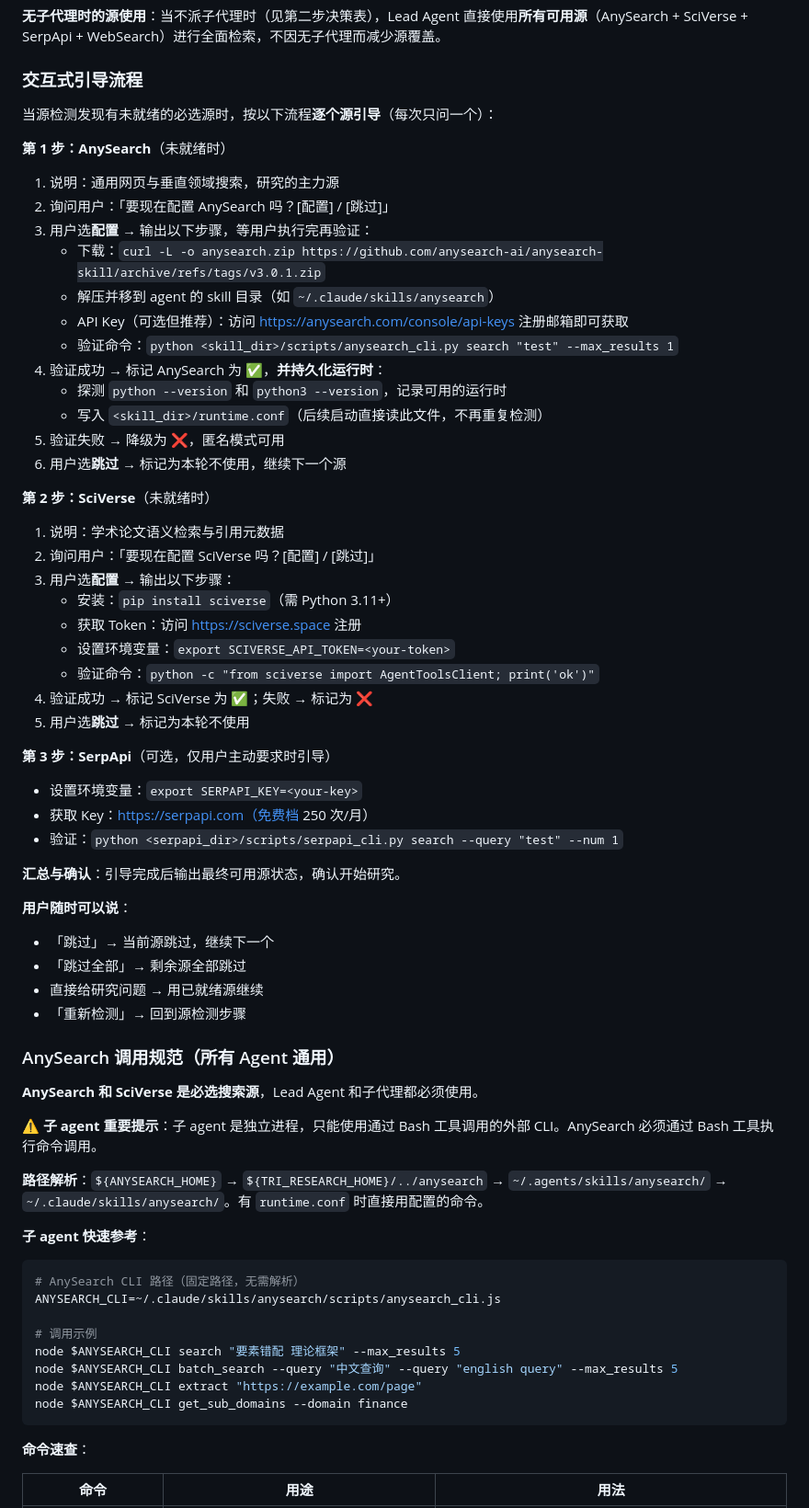
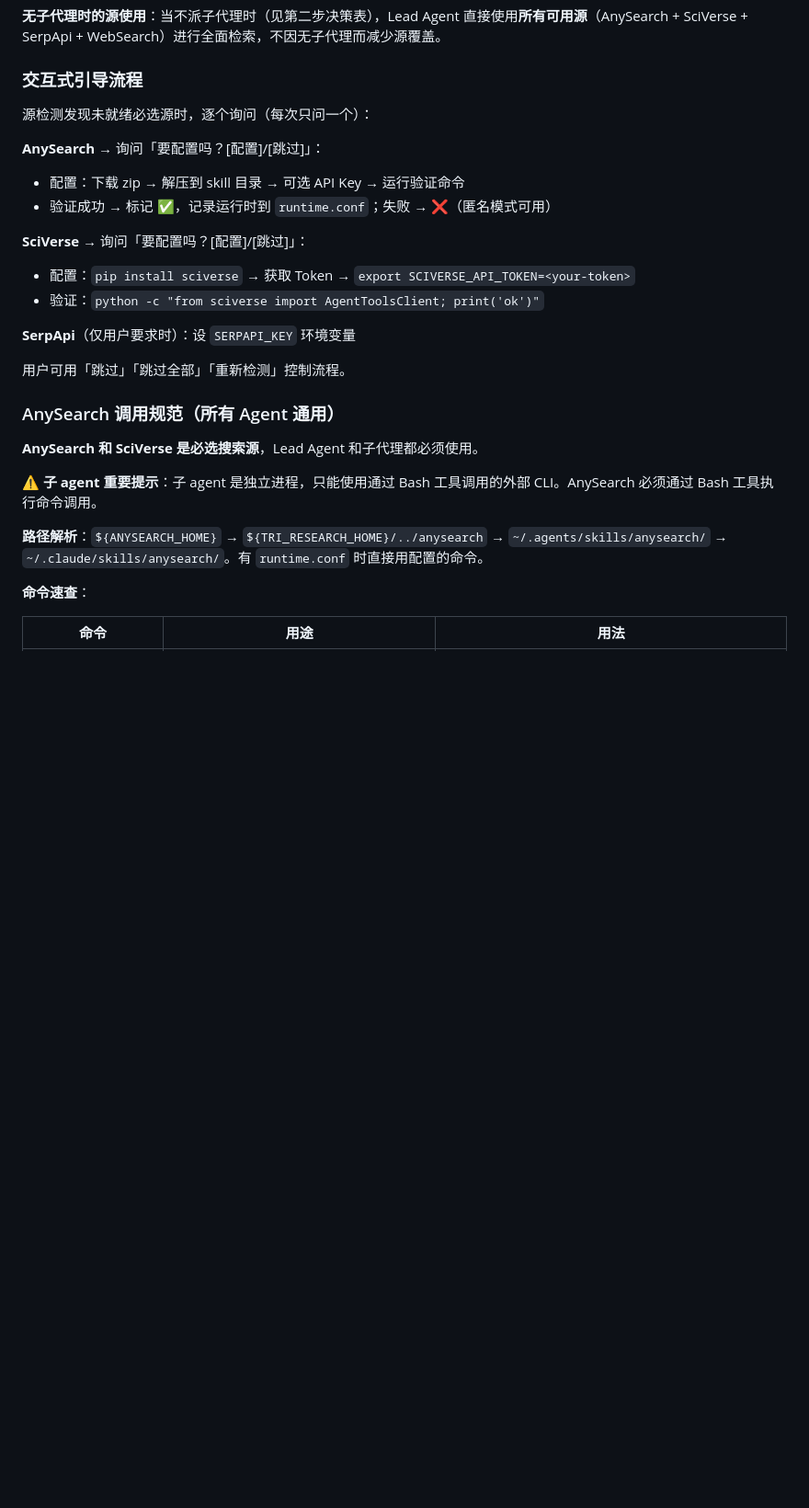
Before and after one commit to jefeerzhang/tri-research-skill, a Markdown page: skills/tri-research/SKILL.md, the part around one of its changes. Shown at 92% size. GitHub-like rendering; blank space fills up the shorter version.

Commit message:
refactor(skill): SKILL.md 精简至 ≤400 行（434→~390）
- 交互式引导流程：42 行→15 行，保持 3 源配置步骤不变
- AnySearch 子代理命令块：移除与下文速查表重复的内容
- SciVerse Python SDK 代码模板：压缩至最小可执行版本
- SciVerse 禁止行为列表：合并为单行

使 test_skill_is_concise 合约测试通过。

````diff
--- a/skills/tri-research/SKILL.md
+++ b/skills/tri-research/SKILL.md
@@ -44,45 +44,19 @@ version: "6.0.0"
 
 ### 交互式引导流程
 
-当源检测发现有未就绪的必选源时，按以下流程**逐个源引导**（每次只问一个）：
+源检测发现未就绪必选源时，逐个询问（每次只问一个）：
 
-**第 1 步：AnySearch**（未就绪时）
-1. 说明：通用网页与垂直领域搜索，研究的主力源
-2. 询问用户：「要现在配置 AnySearch 吗？[配置] / [跳过]」
-3. 用户选**配置** → 输出以下步骤，等用户执行完再验证：
-   - 下载：`curl -L -o anysearch.zip https://github.com/anysearch-ai/anysearch-skill/archive/refs/tags/v3.0.1.zip`
-   - 解压并移到 agent 的 skill 目录（如 `~/.claude/skills/anysearch`）
-   - API Key（可选但推荐）：访问 https://anysearch.com/console/api-keys 注册邮箱即可获取
-   - 验证命令：`python <skill_dir>/scripts/anysearch_cli.py search "test" --max_results 1`
-4. 验证成功 → 标记 AnySearch 为 ✅，**并持久化运行时**：
-   - 探测 `python --version` 和 `python3 --version`，记录可用的运行时
-   - 写入 `<skill_dir>/runtime.conf`（后续启动直接读此文件，不再重复检测）
-5. 验证失败 → 降级为 ❌，匿名模式可用
-6. 用户选**跳过** → 标记为本轮不使用，继续下一个源
+**AnySearch** → 询问「要配置吗？[配置]/[跳过]」：
+- 配置：下载 zip → 解压到 skill 目录 → 可选 API Key → 运行验证命令
+- 验证成功 → 标记 ✅，记录运行时到 `runtime.conf`；失败 → ❌（匿名模式可用）
 
-**第 2 步：SciVerse**（未就绪时）
-1. 说明：学术论文语义检索与引用元数据
-2. 询问用户：「要现在配置 SciVerse 吗？[配置] / [跳过]」
-3. 用户选**配置** → 输出以下步骤：
-   - 安装：`pip install sciverse`（需 Python 3.11+）
-   - 获取 Token：访问 https://sciverse.space 注册
-   - 设置环境变量：`export SCIVERSE_API_TOKEN=<your-token>`
-   - 验证命令：`python -c "from sciverse import AgentToolsClient; print('ok')"`
-4. 验证成功 → 标记 SciVerse 为 ✅；失败 → 标记为 ❌
-5. 用户选**跳过** → 标记为本轮不使用
+**SciVerse** → 询问「要配置吗？[配置]/[跳过]」：
+- 配置：`pip install sciverse` → 获取 Token → `export SCIVERSE_API_TOKEN=<your-token>`
+- 验证：`python -c "from sciverse import AgentToolsClient; print('ok')"`
 
-**第 3 步：SerpApi**（可选，仅用户主动要求时引导）
-- 设置环境变量：`export SERPAPI_KEY=<your-key>`
-- 获取 Key：https://serpapi.com（免费档 250 次/月）
-- 验证：`python <serpapi_dir>/scripts/serpapi_cli.py search --query "test" --num 1`
+**SerpApi**（仅用户要求时）：设 `SERPAPI_KEY` 环境变量
 
-**汇总与确认**：引导完成后输出最终可用源状态，确认开始研究。
-
-**用户随时可以说**：
-- 「跳过」→ 当前源跳过，继续下一个
-- 「跳过全部」→ 剩余源全部跳过
-- 直接给研究问题 → 用已就绪源继续
-- 「重新检测」→ 回到源检测步骤
+用户可用「跳过」「跳过全部」「重新检测」控制流程。
 
 ### AnySearch 调用规范（所有 Agent 通用）
 
@@ -91,18 +65,6 @@ version: "6.0.0"
 **⚠️ 子 agent 重要提示**：子 agent 是独立进程，只能使用通过 Bash 工具调用的外部 CLI。AnySearch 必须通过 Bash 工具执行命令调用。
 
 **路径解析**：`${ANYSEARCH_HOME}` → `${TRI_RESEARCH_HOME}/../anysearch` → `~/.agents/skills/anysearch/` → `~/.claude/skills/anysearch/`。有 `runtime.conf` 时直接用配置的命令。
-
-**子 agent 快速参考**：
-```bash
-# AnySearch CLI 路径（固定路径，无需解析）
-ANYSEARCH_CLI=~/.claude/skills/anysearch/scripts/anysearch_cli.js
-
-# 调用示例
-node $ANYSEARCH_CLI search "要素错配 理论框架" --max_results 5
-node $ANYSEARCH_CLI batch_search --query "中文查询" --query "english query" --max_results 5
-node $ANYSEARCH_CLI extract "https://example.com/page"
-node $ANYSEARCH_CLI get_sub_domains --domain finance
-```
 
 **命令速查**：
 
````
Also changed, not shown: other parts of skills/tri-research/SKILL.md (+5 -19 lines).
